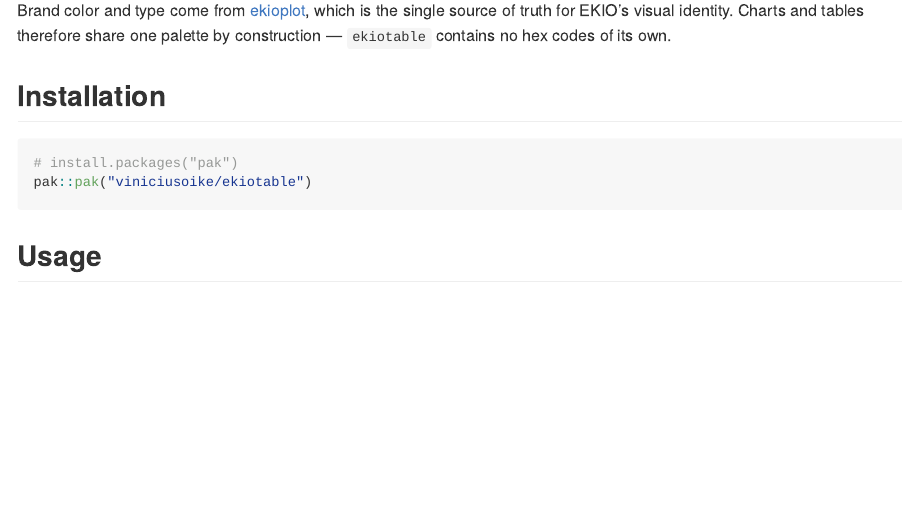
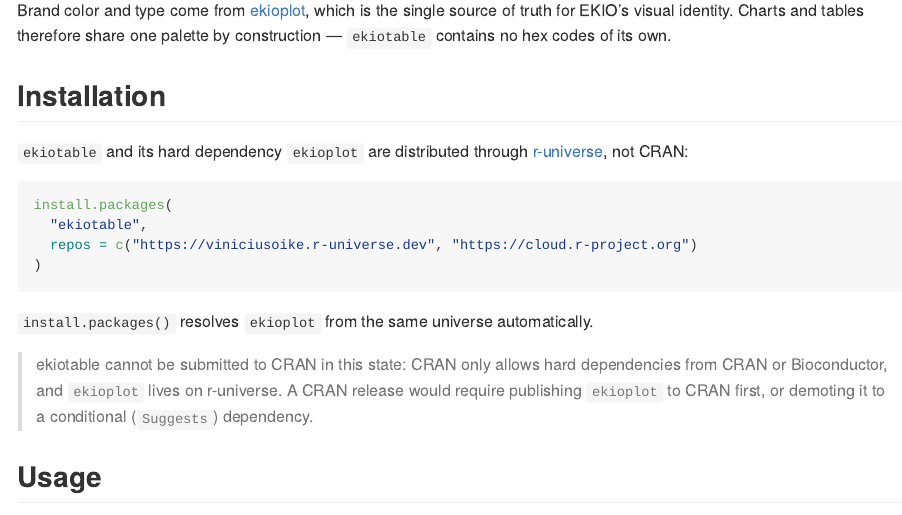
Before and after one commit to viniciusoike/ekiotable, an R Markdown document (README.Rmd): the page in a window 1100 px wide, from 150 px down. The pictures show the output file README.md that the author committed with the source, drawn offline in the style of GitHub.

Commit message:
docs: install via r-universe

````diff
--- a/README.Rmd
+++ b/README.Rmd
@@ -24,10 +24,22 @@ one palette by construction — `ekiotable` contains no hex codes of its own.
 
 ## Installation
 
+`ekiotable` and its hard dependency `ekioplot` are distributed through
+[r-universe](https://viniciusoike.r-universe.dev), not CRAN:
+
 ```r
-# install.packages("pak")
-pak::pak("viniciusoike/ekiotable")
+install.packages(
+  "ekiotable",
+  repos = c("https://viniciusoike.r-universe.dev", "https://cloud.r-project.org")
+)
 ```
+
+`install.packages()` resolves `ekioplot` from the same universe automatically.
+
+> ekiotable cannot be submitted to CRAN in this state: CRAN only allows hard
+> dependencies from CRAN or Bioconductor, and `ekioplot` lives on r-universe.
+> A CRAN release would require publishing `ekioplot` to CRAN first, or
+> demoting it to a conditional (`Suggests`) dependency.
 
 ## Usage
 
````
Also changed, not shown: README.md.
